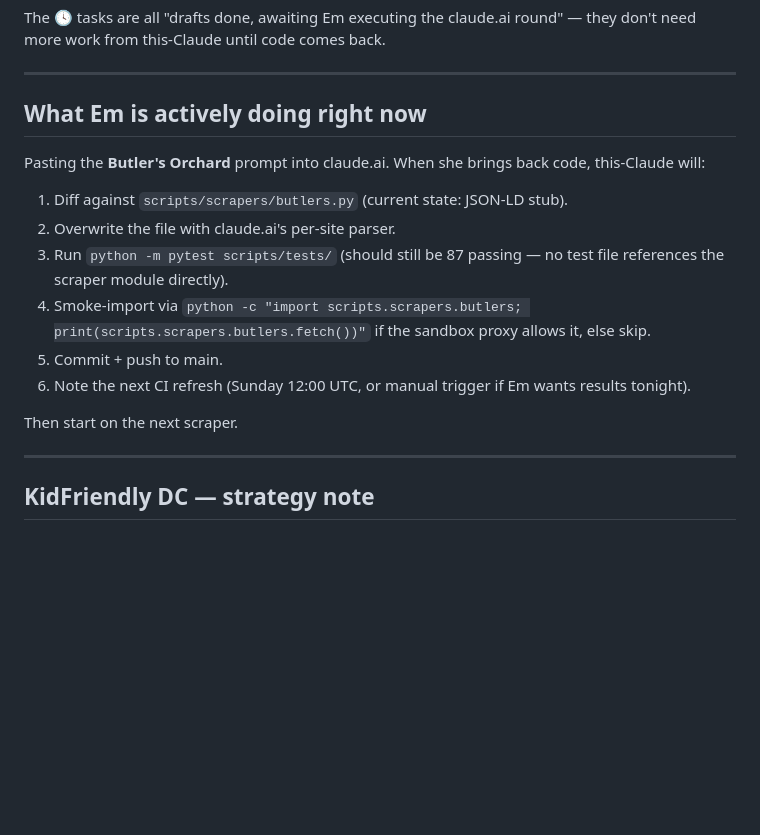
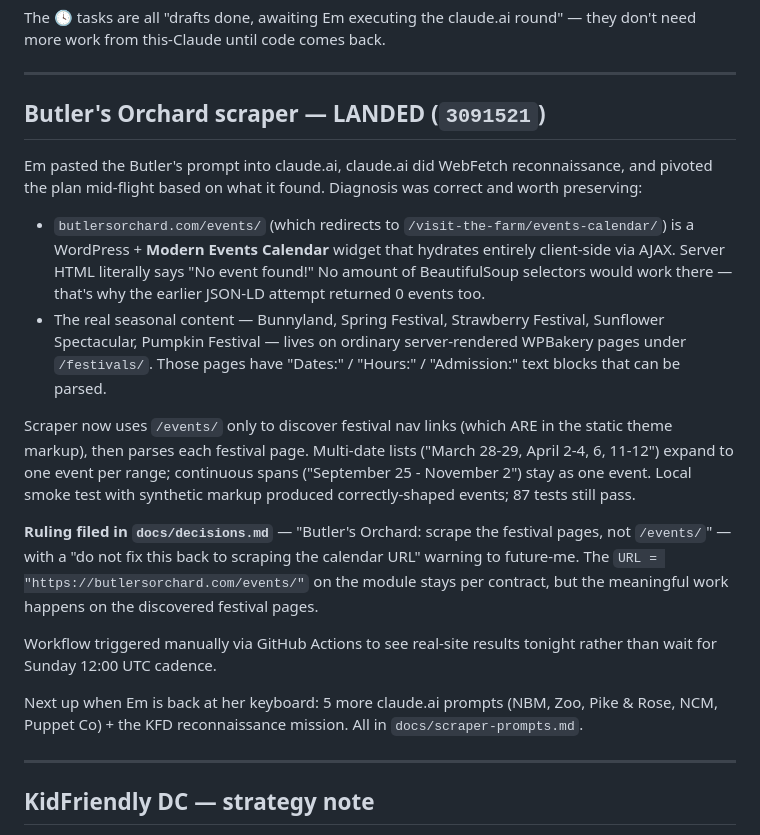
Before and after one commit to opoo-em/little-dmv, a Markdown page: docs/handoff-2026-09-08-evening-cleanup.md, the part around the change. Rendered like a GitHub page; blank space fills up the shorter version.

Commit message:
handoff: butlers scraper landed, workflow manually triggered
Co-Authored-By: Claude Opus 4.7 <noreply@anthropic.com>
Claude-Session: https://claude.ai/code/session_0169bogXLJ8nTE7BewarMjTo

```diff
--- a/docs/handoff-2026-09-08-evening-cleanup.md
+++ b/docs/handoff-2026-09-08-evening-cleanup.md
@@ -78,18 +78,20 @@ The 🕓 tasks are all "drafts done, awaiting Em executing the claude.ai round"
 
 ---
 
-## What Em is actively doing right now
+## Butler's Orchard scraper — LANDED (`3091521`)
 
-Pasting the **Butler's Orchard** prompt into claude.ai. When she brings back code, this-Claude will:
+Em pasted the Butler's prompt into claude.ai, claude.ai did WebFetch reconnaissance, and pivoted the plan mid-flight based on what it found. Diagnosis was correct and worth preserving:
 
-1. Diff against `scripts/scrapers/butlers.py` (current state: JSON-LD stub).
-2. Overwrite the file with claude.ai's per-site parser.
-3. Run `python -m pytest scripts/tests/` (should still be 87 passing — no test file references the scraper module directly).
-4. Smoke-import via `python -c "import scripts.scrapers.butlers; print(scripts.scrapers.butlers.fetch())"` if the sandbox proxy allows it, else skip.
-5. Commit + push to main.
-6. Note the next CI refresh (Sunday 12:00 UTC, or manual trigger if Em wants results tonight).
+- `butlersorchard.com/events/` (which redirects to `/visit-the-farm/events-calendar/`) is a WordPress + **Modern Events Calendar** widget that hydrates entirely client-side via AJAX. Server HTML literally says "No event found!" No amount of BeautifulSoup selectors would work there — that's why the earlier JSON-LD attempt returned 0 events too.
+- The real seasonal content — Bunnyland, Spring Festival, Strawberry Festival, Sunflower Spectacular, Pumpkin Festival — lives on ordinary server-rendered WPBakery pages under `/festivals/`. Those pages have "Dates:" / "Hours:" / "Admission:" text blocks that can be parsed.
 
-Then start on the next scraper.
+Scraper now uses `/events/` only to discover festival nav links (which ARE in the static theme markup), then parses each festival page. Multi-date lists ("March 28-29, April 2-4, 6, 11-12") expand to one event per range; continuous spans ("September 25 - November 2") stay as one event. Local smoke test with synthetic markup produced correctly-shaped events; 87 tests still pass.
+
+**Ruling filed in `docs/decisions.md`** — "Butler's Orchard: scrape the festival pages, not `/events/`" — with a "do not fix this back to scraping the calendar URL" warning to future-me. The `URL = "https://butlersorchard.com/events/"` on the module stays per contract, but the meaningful work happens on the discovered festival pages.
+
+Workflow triggered manually via GitHub Actions to see real-site results tonight rather than wait for Sunday 12:00 UTC cadence.
+
+Next up when Em is back at her keyboard: 5 more claude.ai prompts (NBM, Zoo, Pike & Rose, NCM, Puppet Co) + the KFD reconnaissance mission. All in `docs/scraper-prompts.md`.
 
 ---
 
```
